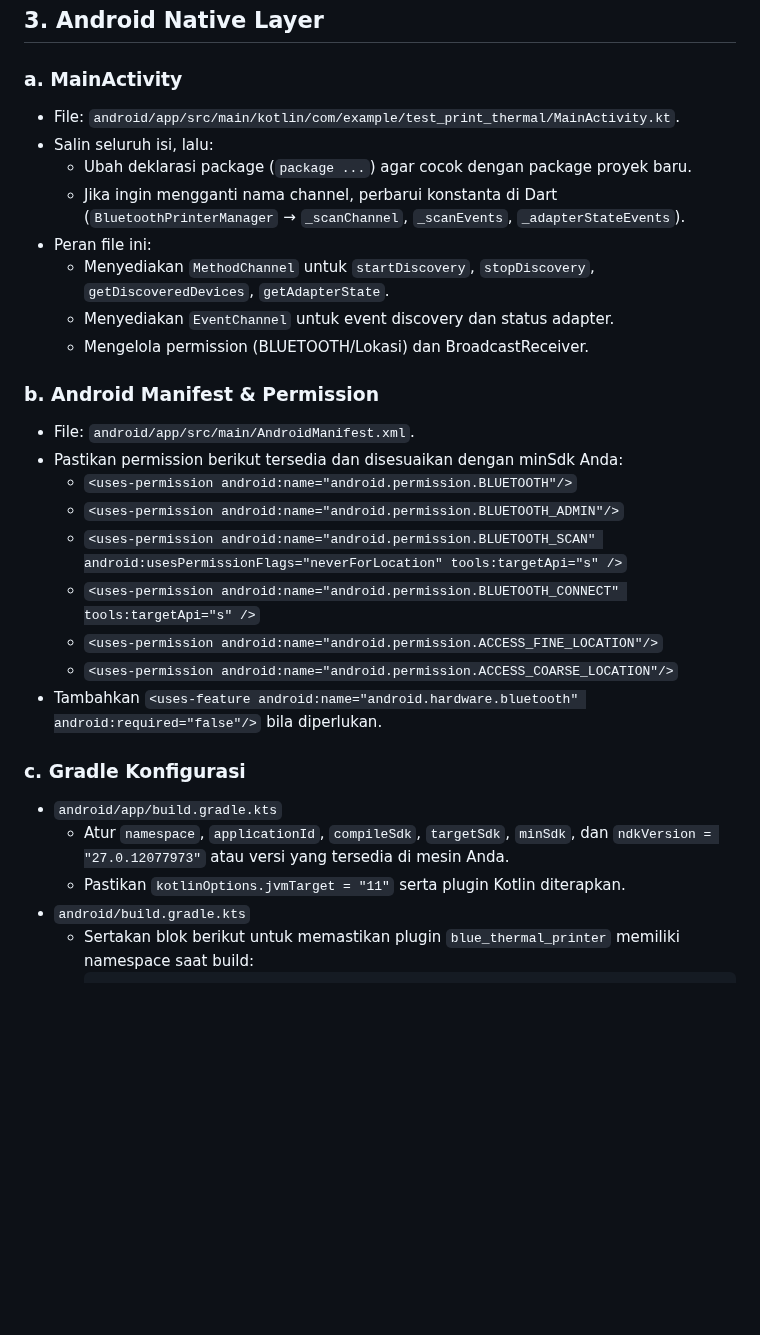
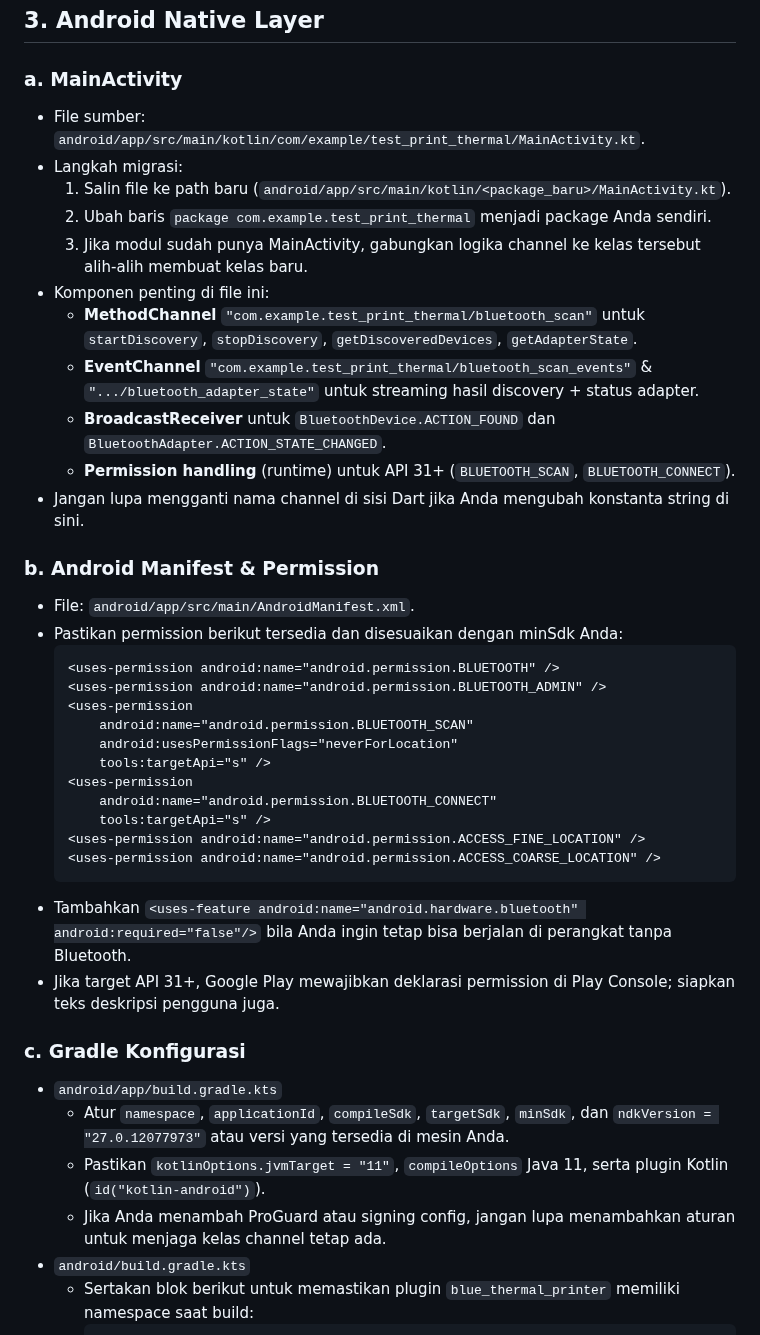
Before and after one commit to andhikahazra/testing-printer-thermal-flutter, a Markdown page: THERMAL_PRINTER_MIGRATION.md, the part around one of its changes. Rendered like a GitHub page; blank space fills up the shorter version.

Commit message:
refactor: update thermal printer migration guide

````diff
--- a/THERMAL_PRINTER_MIGRATION.md
+++ b/THERMAL_PRINTER_MIGRATION.md
@@ -40,30 +60,42 @@ Panduan ini merangkum seluruh komponen yang harus Anda salin dan sesuaikan ketik
 ## 3. Android Native Layer
 
 ### a. MainActivity
-- File: `android/app/src/main/kotlin/com/example/test_print_thermal/MainActivity.kt`.
-- Salin seluruh isi, lalu:
-  - Ubah deklarasi package (`package ...`) agar cocok dengan package proyek baru.
-  - Jika ingin mengganti nama channel, perbarui konstanta di Dart (`BluetoothPrinterManager` → `_scanChannel`, `_scanEvents`, `_adapterStateEvents`).
-- Peran file ini:
-  - Menyediakan `MethodChannel` untuk `startDiscovery`, `stopDiscovery`, `getDiscoveredDevices`, `getAdapterState`.
-  - Menyediakan `EventChannel` untuk event discovery dan status adapter.
-  - Mengelola permission (BLUETOOTH/Lokasi) dan BroadcastReceiver.
+- File sumber: `android/app/src/main/kotlin/com/example/test_print_thermal/MainActivity.kt`.
+- Langkah migrasi:
+  1. Salin file ke path baru (`android/app/src/main/kotlin/<package_baru>/MainActivity.kt`).
+  2. Ubah baris `package com.example.test_print_thermal` menjadi package Anda sendiri.
+  3. Jika modul sudah punya MainActivity, gabungkan logika channel ke kelas tersebut alih-alih membuat kelas baru.
+- Komponen penting di file ini:
+  - **MethodChannel** `"com.example.test_print_thermal/bluetooth_scan"` untuk `startDiscovery`, `stopDiscovery`, `getDiscoveredDevices`, `getAdapterState`.
+  - **EventChannel** `"com.example.test_print_thermal/bluetooth_scan_events"` & `".../bluetooth_adapter_state"` untuk streaming hasil discovery + status adapter.
+  - **BroadcastReceiver** untuk `BluetoothDevice.ACTION_FOUND` dan `BluetoothAdapter.ACTION_STATE_CHANGED`.
+  - **Permission handling** (runtime) untuk API 31+ (`BLUETOOTH_SCAN`, `BLUETOOTH_CONNECT`).
+- Jangan lupa mengganti nama channel di sisi Dart jika Anda mengubah konstanta string di sini.
 
 ### b. Android Manifest & Permission
 - File: `android/app/src/main/AndroidManifest.xml`.
 - Pastikan permission berikut tersedia dan disesuaikan dengan minSdk Anda:
-  - `<uses-permission android:name="android.permission.BLUETOOTH"/>`
-  - `<uses-permission android:name="android.permission.BLUETOOTH_ADMIN"/>`
-  - `<uses-permission android:name="android.permission.BLUETOOTH_SCAN" android:usesPermissionFlags="neverForLocation" tools:targetApi="s" />`
-  - `<uses-permission android:name="android.permission.BLUETOOTH_CONNECT" tools:targetApi="s" />`
-  - `<uses-permission android:name="android.permission.ACCESS_FINE_LOCATION"/>`
-  - `<uses-permission android:name="android.permission.ACCESS_COARSE_LOCATION"/>`
-- Tambahkan `<uses-feature android:name="android.hardware.bluetooth" android:required="false"/>` bila diperlukan.
+  ```xml
+  <uses-permission android:name="android.permission.BLUETOOTH" />
+  <uses-permission android:name="android.permission.BLUETOOTH_ADMIN" />
+  <uses-permission
+      android:name="android.permission.BLUETOOTH_SCAN"
+      android:usesPermissionFlags="neverForLocation"
+      tools:targetApi="s" />
+  <uses-permission
+      android:name="android.permission.BLUETOOTH_CONNECT"
+      tools:targetApi="s" />
+  <uses-permission android:name="android.permission.ACCESS_FINE_LOCATION" />
+  <uses-permission android:name="android.permission.ACCESS_COARSE_LOCATION" />
+  ```
+- Tambahkan `<uses-feature android:name="android.hardware.bluetooth" android:required="false"/>` bila Anda ingin tetap bisa berjalan di perangkat tanpa Bluetooth.
+- Jika target API 31+, Google Play mewajibkan deklarasi permission di Play Console; siapkan teks deskripsi pengguna juga.
 
 ### c. Gradle Konfigurasi
 - `android/app/build.gradle.kts`
   - Atur `namespace`, `applicationId`, `compileSdk`, `targetSdk`, `minSdk`, dan `ndkVersion = "27.0.12077973"` atau versi yang tersedia di mesin Anda.
-  - Pastikan `kotlinOptions.jvmTarget = "11"` serta plugin Kotlin diterapkan.
+  - Pastikan `kotlinOptions.jvmTarget = "11"`, `compileOptions` Java 11, serta plugin Kotlin (`id("kotlin-android")`).
+  - Jika Anda menambah ProGuard atau signing config, jangan lupa menambahkan aturan untuk menjaga kelas channel tetap ada.
 - `android/build.gradle.kts`
   - Sertakan blok berikut untuk memastikan plugin `blue_thermal_printer` memiliki namespace saat build:
     ```kotlin
````
Also changed, not shown: other parts of THERMAL_PRINTER_MIGRATION.md (+52 -21 lines).
